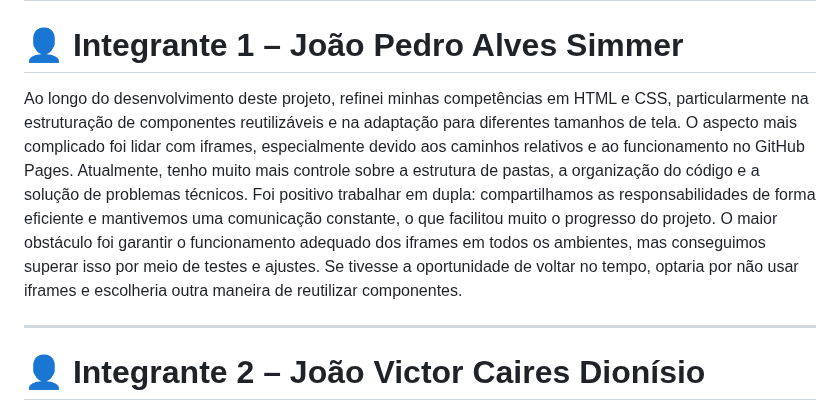
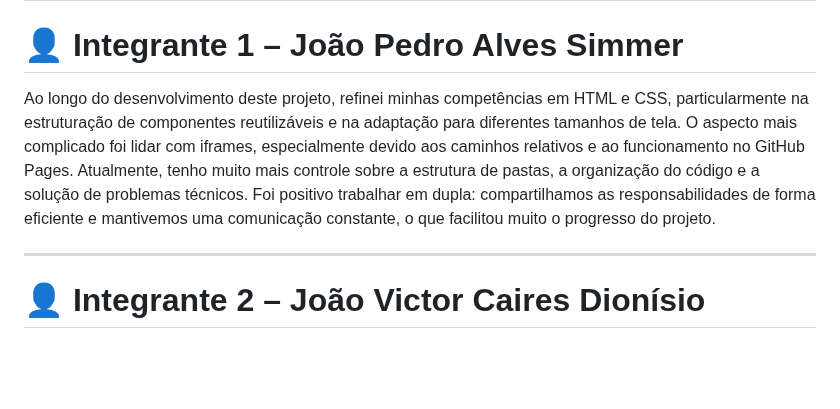
Before and after one commit to joaopsimmer02-creator/kaizen, a Markdown page: README.md, the part around the change. Rendered like a GitHub page; blank space fills up the shorter version.

```diff
--- a/README.md
+++ b/README.md
@@ -193,7 +193,7 @@ http://127.0.0.1:5500
 
 # 👤 Integrante 1 – João Pedro Alves Simmer
 
-Ao longo do desenvolvimento deste projeto, refinei minhas competências em HTML e CSS, particularmente na estruturação de componentes reutilizáveis e na adaptação para diferentes tamanhos de tela.  O aspecto mais complicado foi lidar com iframes, especialmente devido aos caminhos relativos e ao funcionamento no GitHub Pages.  Atualmente, tenho muito mais controle sobre a estrutura de pastas, a organização do código e a solução de problemas técnicos.  Foi positivo trabalhar em dupla: compartilhamos as responsabilidades de forma eficiente e mantivemos uma comunicação constante, o que facilitou muito o progresso do projeto.  O maior obstáculo foi garantir o funcionamento adequado dos iframes em todos os ambientes, mas conseguimos superar isso por meio de testes e ajustes.  Se tivesse a oportunidade de voltar no tempo, optaria por não usar iframes e escolheria outra maneira de reutilizar componentes.
+Ao longo do desenvolvimento deste projeto, refinei minhas competências em HTML e CSS, particularmente na estruturação de componentes reutilizáveis e na adaptação para diferentes tamanhos de tela.  O aspecto mais complicado foi lidar com iframes, especialmente devido aos caminhos relativos e ao funcionamento no GitHub Pages.  Atualmente, tenho muito mais controle sobre a estrutura de pastas, a organização do código e a solução de problemas técnicos.  Foi positivo trabalhar em dupla: compartilhamos as responsabilidades de forma eficiente e mantivemos uma comunicação constante, o que facilitou muito o progresso do projeto.
 
 ---
 
```
